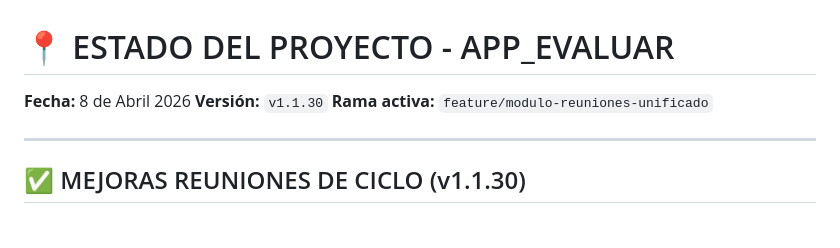
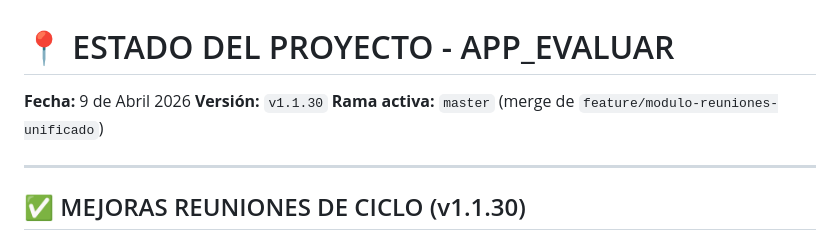
Before and after one commit to dtabuyodesigner/app_docente, a Markdown page: ESTADO_ACTUAL.md, the part around the change. Rendered like a GitHub page.

Commit message:
docs: actualizar a v1.1.30, merge feature/modulo-reuniones-unificado a master

```diff
--- a/ESTADO_ACTUAL.md
+++ b/ESTADO_ACTUAL.md
@@ -1,8 +1,8 @@
 # 📍 ESTADO DEL PROYECTO - APP_EVALUAR
 
-**Fecha:** 8 de Abril 2026
+**Fecha:** 9 de Abril 2026
 **Versión:** `v1.1.30`
-**Rama activa:** `feature/modulo-reuniones-unificado`
+**Rama activa:** `master` (merge de `feature/modulo-reuniones-unificado`)
 
 ---
 
```
